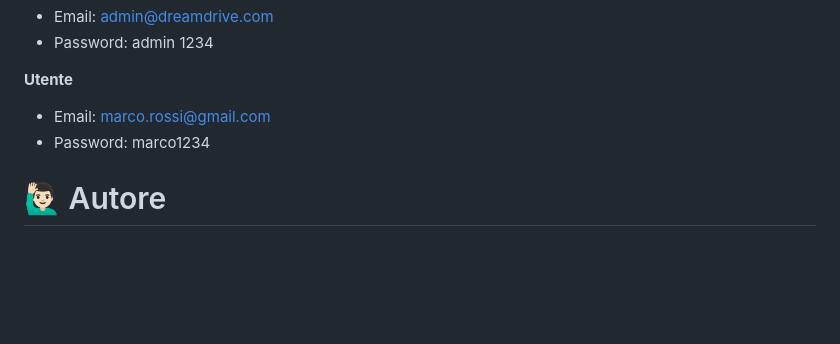
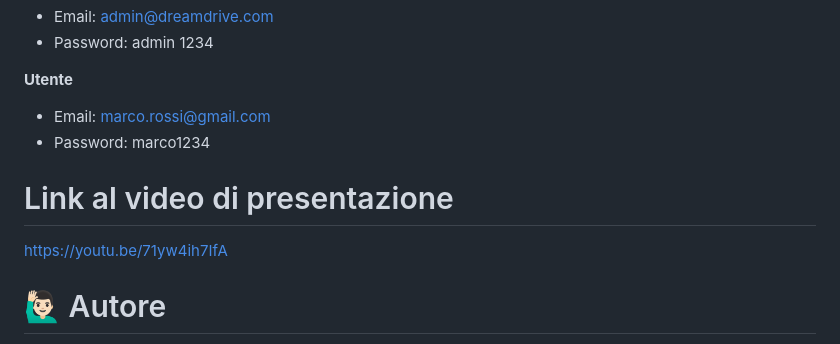
Before and after one commit to TG20054431/DreamDrive, a Markdown page: README.md, the part around the change. GitHub-like rendering; blank space fills up the shorter version.

```diff
--- a/README.md
+++ b/README.md
@@ -77,6 +77,10 @@ L'applicazione sarà disponibile, in locale,  al link:  *http://localhost:3000*
 * Email: marco.rossi@gmail.com
 * Password: marco1234
 
+# Link al video di presentazione
+
+https://youtu.be/71yw4ih7IfA
+
 # 🙋🏻‍♂️ Autore
 
 Timothy Giolito, studente di Informatica presso l'Università del Piemonte Orientale, sede di Vercelli.
```
